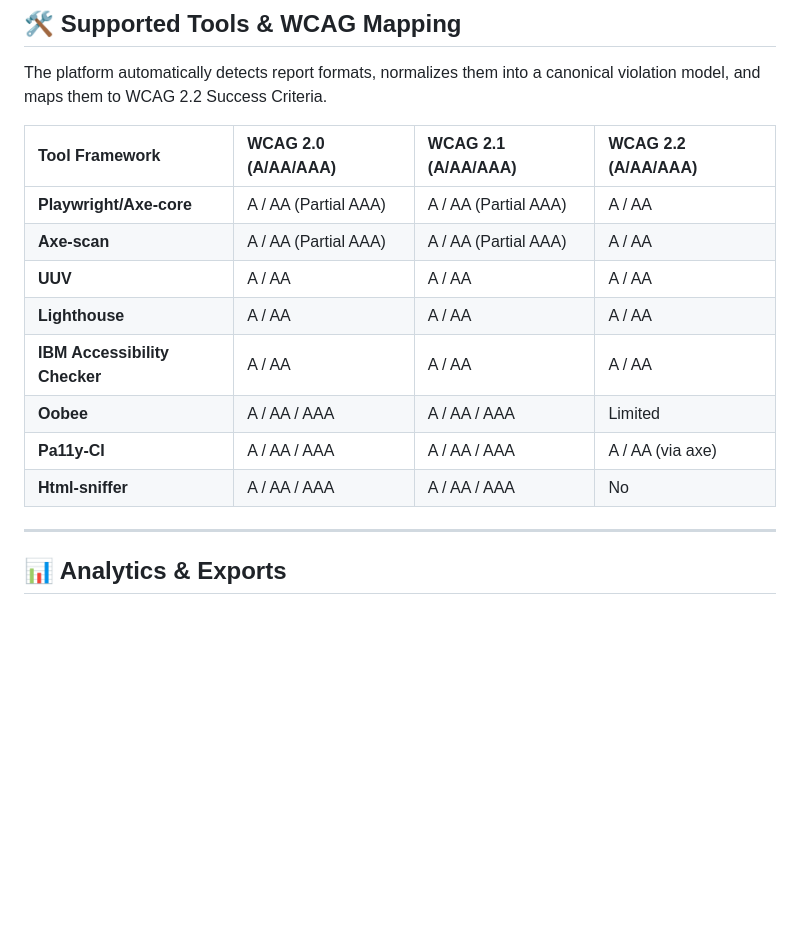
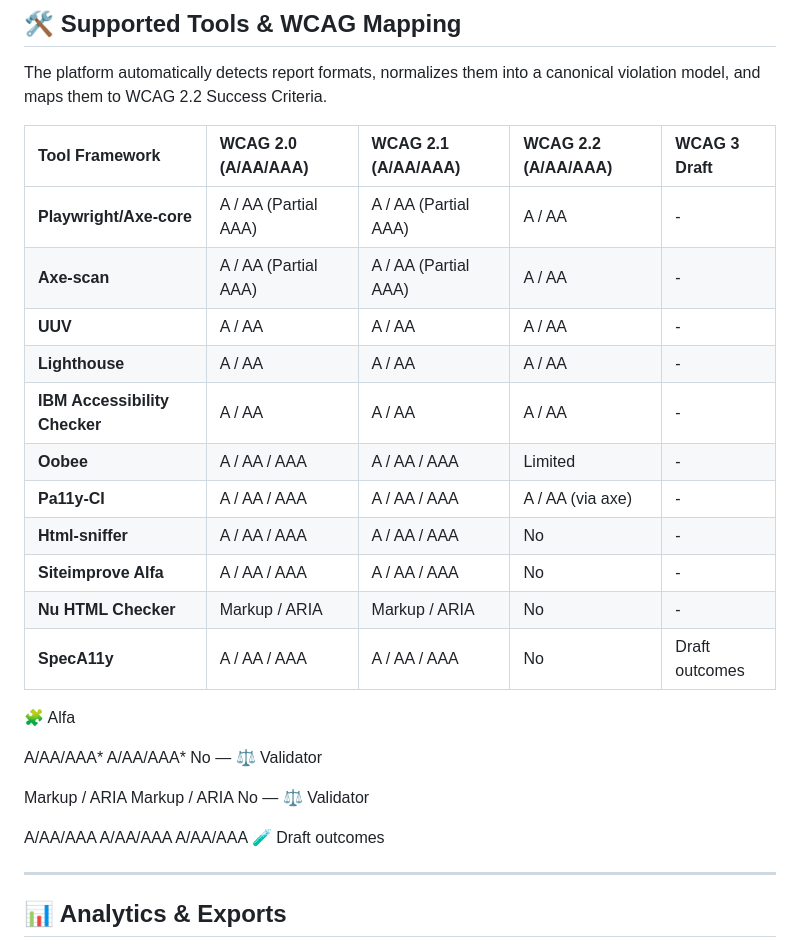
Before and after one commit to jaffamonkey/systemic-accessibility-analyzer, a Markdown page: README.md, the part around the change. Drawn GitHub-style; blank space fills up the shorter version.

Commit message:
updated tools table in README

```diff
--- a/README.md
+++ b/README.md
@@ -81,16 +81,31 @@ Once both servers are running, follow this happy-path workflow:
 
 The platform automatically detects report formats, normalizes them into a canonical violation model, and maps them to WCAG 2.2 Success Criteria.
 
-| Tool Framework | WCAG 2.0 (A/AA/AAA) | WCAG 2.1 (A/AA/AAA) | WCAG 2.2 (A/AA/AAA) |
-| :--- | :--- | :--- | :--- |
-| **Playwright/Axe-core** | A / AA (Partial AAA) | A / AA (Partial AAA) | A / AA |
-| **Axe-scan** | A / AA (Partial AAA) | A / AA (Partial AAA) | A / AA |
-| **UUV** | A / AA | A / AA | A / AA |
-| **Lighthouse** | A / AA | A / AA | A / AA |
-| **IBM Accessibility Checker** | A / AA | A / AA | A / AA |
-| **Oobee** | A / AA / AAA | A / AA / AAA | Limited |
-| **Pa11y-CI** | A / AA / AAA | A / AA / AAA | A / AA (via axe) |
-| **Html-sniffer** | A / AA / AAA | A / AA / AAA | No |
+| Tool Framework | WCAG 2.0 (A/AA/AAA) | WCAG 2.1 (A/AA/AAA) | WCAG 2.2 (A/AA/AAA) | WCAG 3 Draft |
+| :--- | :--- | :--- | :--- | :--- |
+| **Playwright/Axe-core** | A / AA (Partial AAA) | A / AA (Partial AAA) | A / AA | - |
+| **Axe-scan** | A / AA (Partial AAA) | A / AA (Partial AAA) | A / AA | - |
+| **UUV** | A / AA | A / AA | A / AA | - |
+| **Lighthouse** | A / AA | A / AA | A / AA | - |
+| **IBM Accessibility Checker** | A / AA | A / AA | A / AA | - |
+| **Oobee** | A / AA / AAA | A / AA / AAA | Limited | - |
+| **Pa11y-CI** | A / AA / AAA | A / AA / AAA | A / AA (via axe) | - |
+| **Html-sniffer** | A / AA / AAA | A / AA / AAA | No | - |
+| **Siteimprove Alfa** | A / AA / AAA | A / AA / AAA | No | - |
+| **Nu HTML Checker** | Markup / ARIA | Markup / ARIA | No | - |
+| **SpecA11y** | A / AA / AAA | A / AA / AAA | No | Draft outcomes |
+🧩
+Alfa
+
+A/AA/AAA*	A/AA/AAA*	No	—
+⚖️
+Validator
+
+Markup / ARIA	Markup / ARIA	No	—
+⚖️
+Validator
+
+A/AA/AAA	A/AA/AAA	A/AA/AAA	🧪 Draft outcomes
 
 ---
 
```
